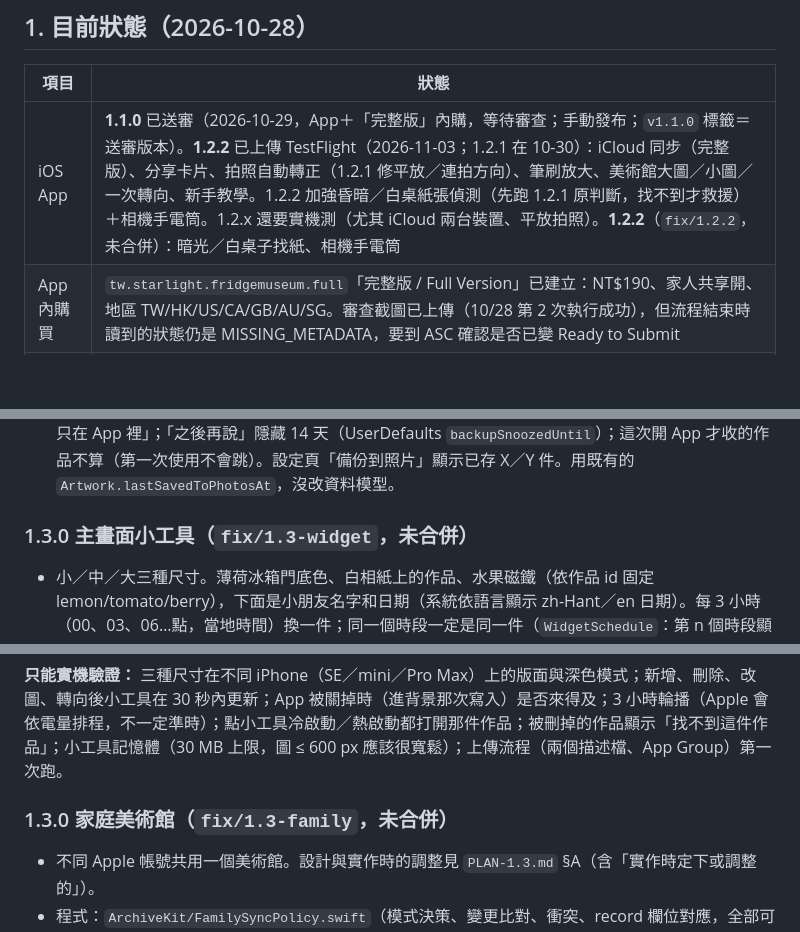
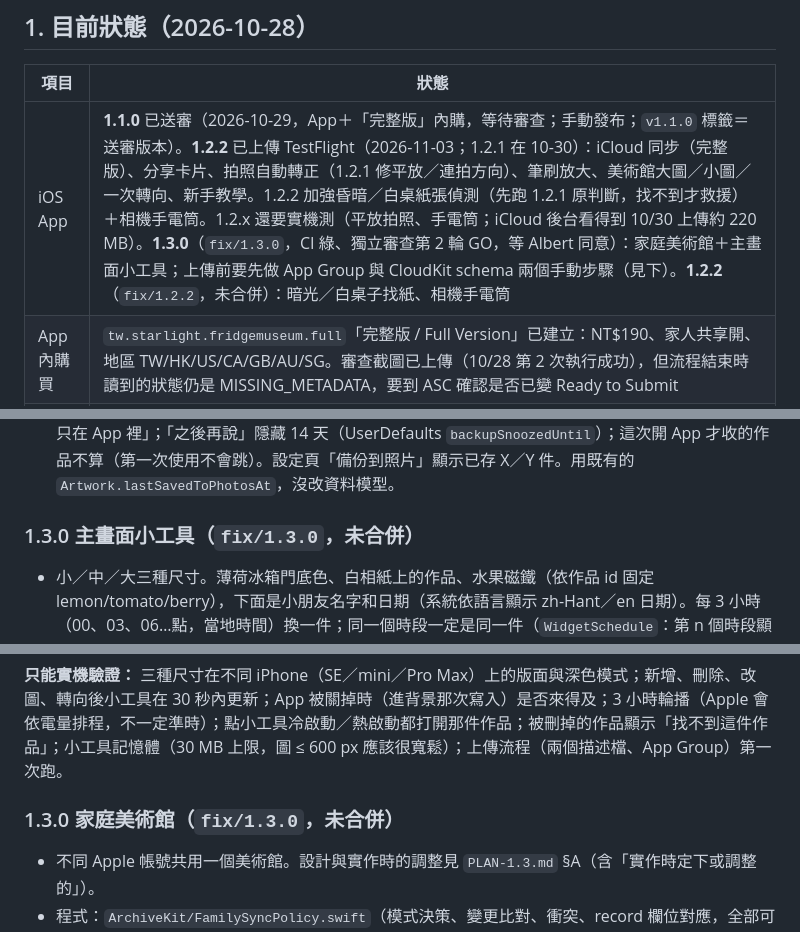
Before and after one commit to albertliuspielbery-cloud/fridge-museum, a Markdown page: HANDOFF.md, 3 parts joined by grey strips. Rendered like a GitHub page; blank space fills up the shorter version.

Commit message:
HANDOFF: 1.3.0 status
Co-Authored-By: Claude Opus 5.5 <noreply@anthropic.com>

```diff
--- a/HANDOFF.md
+++ b/HANDOFF.md
@@ -10,7 +10,7 @@
 
 | 項目 | 狀態 |
 |---|---|
-| iOS App | **1.1.0** 已送審（2026-10-29，App＋「完整版」內購，等待審查；手動發布；`v1.1.0` 標籤＝送審版本）。**1.2.2** 已上傳 TestFlight（2026-11-03；1.2.1 在 10-30）：iCloud 同步（完整版）、分享卡片、拍照自動轉正（1.2.1 修平放／連拍方向）、筆刷放大、美術館大圖／小圖／一次轉向、新手教學。1.2.2 加強昏暗／白桌紙張偵測（先跑 1.2.1 原判斷，找不到才救援）＋相機手電筒。1.2.x 還要實機測（尤其 iCloud 兩台裝置、平放拍照）。**1.2.2**（`fix/1.2.2`，未合併）：暗光／白桌子找紙、相機手電筒 |
+| iOS App | **1.1.0** 已送審（2026-10-29，App＋「完整版」內購，等待審查；手動發布；`v1.1.0` 標籤＝送審版本）。**1.2.2** 已上傳 TestFlight（2026-11-03；1.2.1 在 10-30）：iCloud 同步（完整版）、分享卡片、拍照自動轉正（1.2.1 修平放／連拍方向）、筆刷放大、美術館大圖／小圖／一次轉向、新手教學。1.2.2 加強昏暗／白桌紙張偵測（先跑 1.2.1 原判斷，找不到才救援）＋相機手電筒。1.2.x 還要實機測（平放拍照、手電筒；iCloud 後台看得到 10/30 上傳約 220 MB）。**1.3.0**（`fix/1.3.0`，CI 綠、獨立審查第 2 輪 GO，等 Albert 同意）：家庭美術館＋主畫面小工具；上傳前要先做 App Group 與 CloudKit schema 兩個手動步驟（見下）。**1.2.2**（`fix/1.2.2`，未合併）：暗光／白桌子找紙、相機手電筒 |
 | App 內購買 | `tw.starlight.fridgemuseum.full`「完整版 / Full Version」已建立：NT$190、家人共享開、地區 TW/HK/US/CA/GB/AU/SG。審查截圖已上傳（10/28 第 2 次執行成功），但流程結束時讀到的狀態仍是 MISSING_METADATA，要到 ASC 確認是否已變 Ready to Submit |
 | 網頁測試版 | **0.9.0** 上線中：https://claude.ai/artifact/MQTbRzJLuHZUzNpgRvADPf （只有擁有者看得到）。原始碼在 `web/` |
 | repo | `albertliuspielbery-cloud/fridge-museum`（**公開**）。main = App 1.2.2（1.1.0 在審查中，修正請從 `v1.1.0` 標籤開分支）。開發分支用 `fix/**`（push 也會跑模擬器測試） |
@@ -97,7 +97,7 @@
 - 連拍：相機快門上方「連拍」開關。每張直接成為待收作品（給目前「拍給」的孩子），不開編輯器；照樣找紙角，匯出等連拍結束才一張一張跑（AppModel `beginBurst/endBurst`，沿用 deferral；`runDeferred` 現在一次只跑一張、編輯器一開就暫停）。「完成」回廚房，便利貼「繼續」從最舊的一張開始，收進／存到手機／不要這張後自動開下一張（逐張時上一張的完整算圖排到佇列，等沒有編輯器開著才跑；改過的作品標成 processingState = pending，App 被關掉時下次開啟會重算）。開 App 時沒處理完的作品也走同一個佇列。「全部存到照片」在編輯器開著時暫停，單張存到手機排在批次目前那張後面（`ExportGate`，先來先做，一次只做一張 4096 匯出）。
 - 備份提醒：首頁沒有便利貼時，若有 ≥10 件沒存到照片、或最舊的一件超過 14 天，顯示「還有 N 張只在 App 裡」；「之後再說」隱藏 14 天（UserDefaults `backupSnoozedUntil`）；這次開 App 才收的作品不算（第一次使用不會跳）。設定頁「備份到照片」顯示已存 X／Y 件。用既有的 `Artwork.lastSavedToPhotosAt`，沒改資料模型。
 
-### 1.3.0 主畫面小工具（`fix/1.3-widget`，未合併）
+### 1.3.0 主畫面小工具（`fix/1.3.0`，未合併）
 - 小／中／大三種尺寸。薄荷冰箱門底色、白相紙上的作品、水果磁鐵（依作品 id 固定 lemon/tomato/berry），下面是小朋友名字和日期（系統依語言顯示 zh-Hant／en 日期）。每 3 小時（00、03、06…點，當地時間）換一件；同一個時段一定是同一件（`WidgetSchedule`：第 n 個時段顯示第 n mod 件數件，一整天依序輪過去）。點作品打開 App 到那件作品頁（`fridgemuseum://artwork/<uuid>`）。美術館沒有作品（或 App 還沒寫過資料）：冰冰＋「拍第一張作品吧」。
 - 選哪些：收進美術館的（`isKept && !isSample`）、有成品圖或小圖的，最多 24 件：最愛優先，其次最新（作品日期）；輪播順序是新到舊。
 - 資料流：App 存檔（任何 ModelContext 的 `didSave`，包括編輯、刪除、同步整理）後最多 30 秒寫一次、開 App 寫一次、進背景立刻寫（`App/WidgetSnapshot.swift`，背景執行緒、自己的 ModelContext）。寫到 App Group `group.tw.starlight.fridgemuseum`：`WidgetImages/<id>-<renderVersion>.jpg`（長邊 ≤ 600、JPEG 0.85；已存在就不重做）＋ `widget.json`（原子寫入），寫完才刪沒用到的圖，內容有變才 `reloadAllTimelines()`。小工具不開資料庫。拿不到 App Group 容器（模擬器未簽名、描述檔沒有 App Group）就安靜跳過；單元測試、DemoMode 不寫。
@@ -113,7 +113,7 @@
 
 **只能實機驗證：** 三種尺寸在不同 iPhone（SE／mini／Pro Max）上的版面與深色模式；新增、刪除、改圖、轉向後小工具在 30 秒內更新；App 被關掉時（進背景那次寫入）是否來得及；3 小時輪播（Apple 會依電量排程，不一定準時）；點小工具冷啟動／熱啟動都打開那件作品；被刪掉的作品顯示「找不到這件作品」；小工具記憶體（30 MB 上限，圖 ≤ 600 px 應該很寬鬆）；上傳流程（兩個描述檔、App Group）第一次跑。
 
-### 1.3.0 家庭美術館（`fix/1.3-family`，未合併）
+### 1.3.0 家庭美術館（`fix/1.3.0`，未合併）
 - 不同 Apple 帳號共用一個美術館。設計與實作時的調整見 `PLAN-1.3.md` §A（含「實作時定下或調整的」）。
 - 程式：`ArchiveKit/FamilySyncPolicy.swift`（模式決策、變更比對、衝突、record 欄位對應，全部可單元測試）、`App/FamilySync.swift`（CKSyncEngine、建立／邀請／加入／離開／停止分享、接受邀請的 app／scene delegate）、`ArchiveKit/ArchiveStore.swift`（`family.store`、個人 ⇄ 家庭複製）、`UI/FamilyViews.swift`（設定頁區塊、加入確認頁）、`UI/StoreBridge.swift`（`FamilyAccess`：家庭模式大家都是完整版）。測試：`FridgeMuseumTests/FamilySyncTests.swift`。
 - 每次開 App 只開一個資料庫（個人 `default.store` 或家庭 `family.store`），切換都是「重新打開 App」生效。**個人資料庫永遠不刪不清**：建立／加入是把作品複製進 family.store，離開／停止分享／被移除是複製回個人。
```
